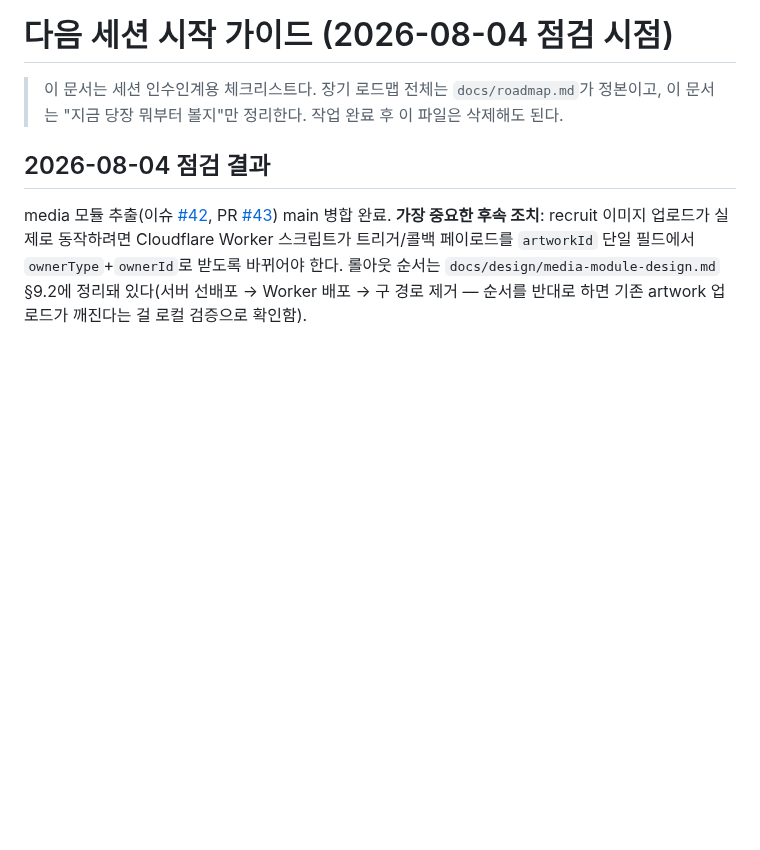
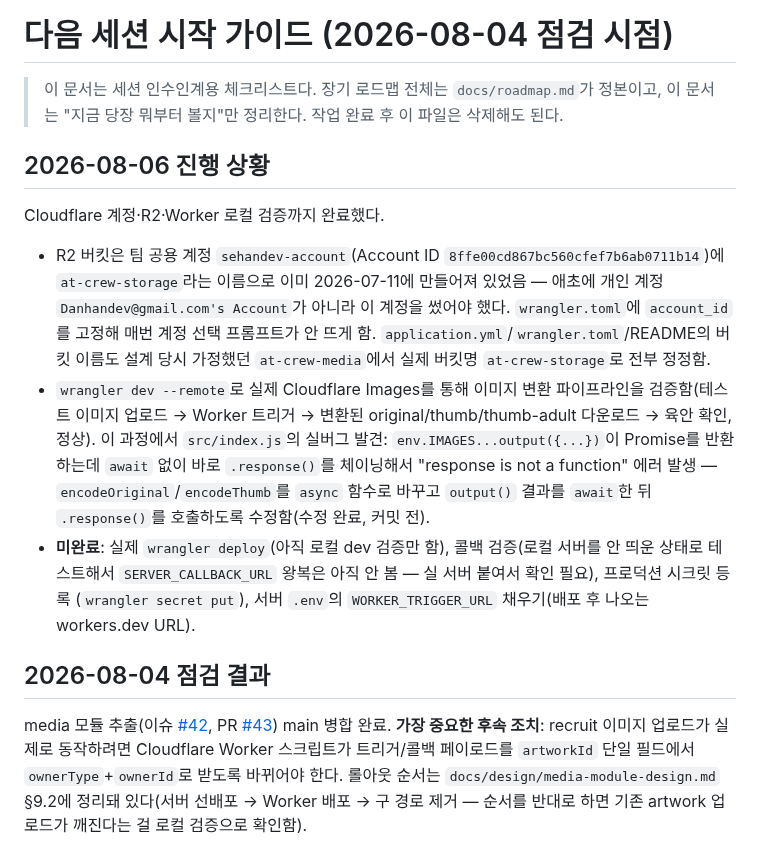
Before and after one commit to pack-in/at-crew-backend, a Markdown page: docs/NEXT_STEPS.md, the part around the change. Drawn GitHub-style; blank space fills up the shorter version.

Commit message:
docs: NEXT_STEPS Cloudflare Worker 로컬 검증 완료 반영
계정/버킷명 정정, Worker await 버그 발견·수정, wrangler dev --remote로
이미지 변환 파이프라인 로컬 검증 완료 사실과 남은 작업(실배포, 콜백 검증,
프로덕션 시크릿 등록)을 기록.

```diff
--- a/docs/NEXT_STEPS.md
+++ b/docs/NEXT_STEPS.md
@@ -2,6 +2,25 @@
 
 > 이 문서는 세션 인수인계용 체크리스트다. 장기 로드맵 전체는 `docs/roadmap.md`가 정본이고,
 > 이 문서는 "지금 당장 뭐부터 볼지"만 정리한다. 작업 완료 후 이 파일은 삭제해도 된다.
+
+## 2026-08-06 진행 상황
+
+Cloudflare 계정·R2·Worker 로컬 검증까지 완료했다.
+
+- R2 버킷은 팀 공용 계정 `sehandev-account`(Account ID `8ffe00cd867bc560cfef7b6ab0711b14`)에
+  `at-crew-storage`라는 이름으로 이미 2026-07-11에 만들어져 있었음 — 애초에 개인 계정
+  `Danhandev@gmail.com's Account`가 아니라 이 계정을 썼어야 했다. `wrangler.toml`에 `account_id`를
+  고정해 매번 계정 선택 프롬프트가 안 뜨게 함. `application.yml`/`wrangler.toml`/README의 버킷 이름도
+  설계 당시 가정했던 `at-crew-media`에서 실제 버킷명 `at-crew-storage`로 전부 정정함.
+- `wrangler dev --remote`로 실제 Cloudflare Images를 통해 이미지 변환 파이프라인을 검증함(테스트 이미지
+  업로드 → Worker 트리거 → 변환된 original/thumb/thumb-adult 다운로드 → 육안 확인, 정상). 이 과정에서
+  `src/index.js`의 실버그 발견: `env.IMAGES...output({...})`이 Promise를 반환하는데 `await` 없이 바로
+  `.response()`를 체이닝해서 "response is not a function" 에러 발생 — `encodeOriginal`/`encodeThumb`를
+  `async` 함수로 바꾸고 `output()` 결과를 `await`한 뒤 `.response()`를 호출하도록 수정함(수정 완료,
+  커밋 전).
+- **미완료**: 실제 `wrangler deploy`(아직 로컬 dev 검증만 함), 콜백 검증(로컬 서버를 안 띄운 상태로
+  테스트해서 `SERVER_CALLBACK_URL` 왕복은 아직 안 봄 — 실 서버 붙여서 확인 필요), 프로덕션 시크릿 등록
+  (`wrangler secret put`), 서버 `.env`의 `WORKER_TRIGGER_URL` 채우기(배포 후 나오는 workers.dev URL).
 
 ## 2026-08-04 점검 결과
 
```
